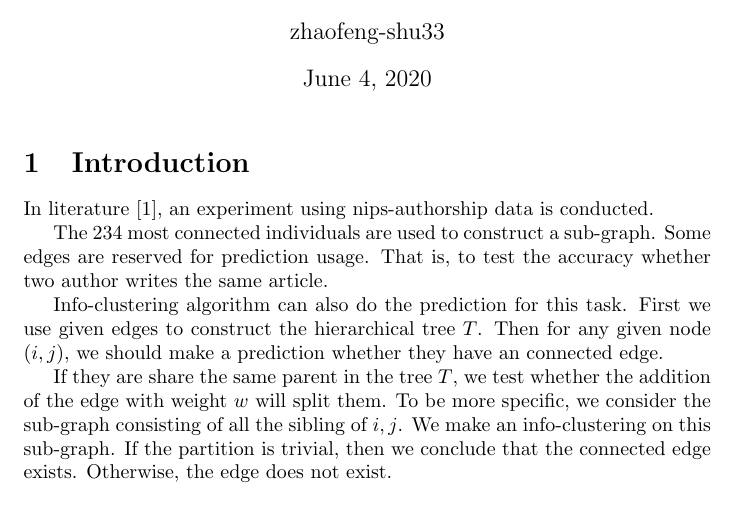
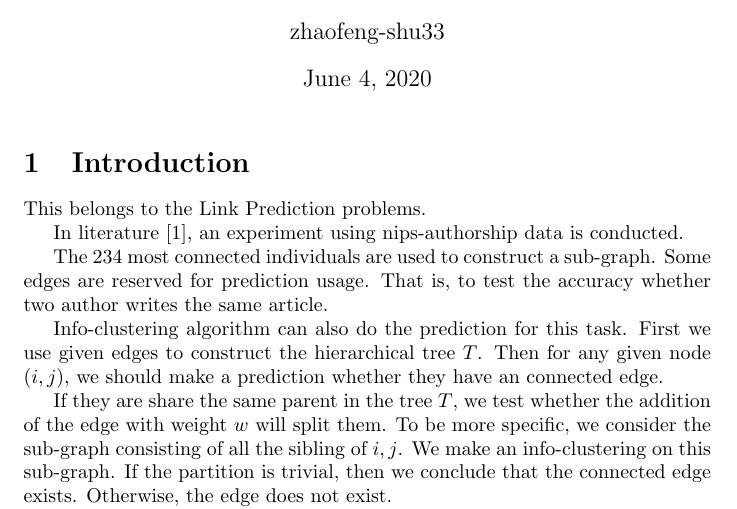
Before and after one commit to zhaofeng-shu33/nips-authorship, a LaTeX document (ic_prediction_method.tex): part of the page, cut so that both start at the same text. Compiled offline with pdfLaTeX.

Commit message:
add prediction problem

```diff
--- a/ic_prediction_method.tex
+++ b/ic_prediction_method.tex
@@ -9,6 +9,8 @@
 \maketitle
 
 \section{Introduction}
+This belongs to the Link Prediction problems.
+
 In literature \cite{bhcd}, an experiment using nips-authorship data is conducted.
 
 The 234 most connected individuals are used to construct a sub-graph. Some edges are reserved for prediction usage. That is, to test the accuracy whether two author writes the same article.
```
